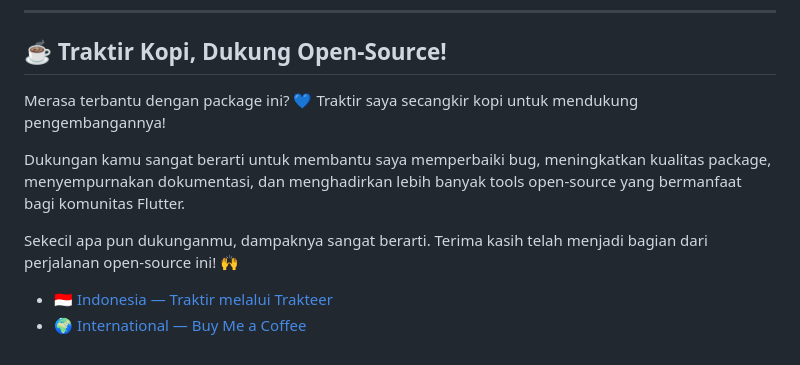
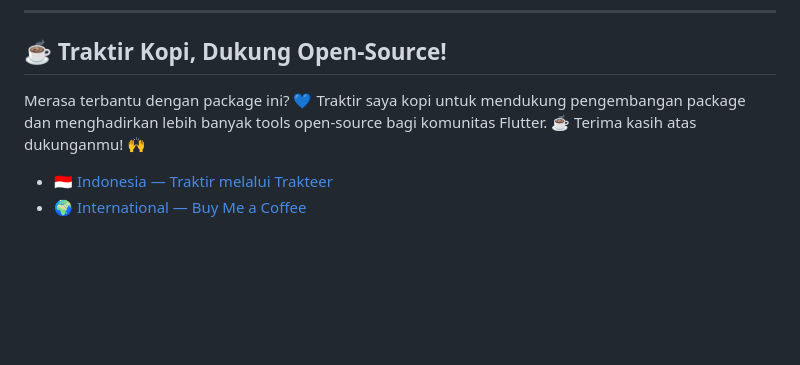
Before and after one commit to block7code/indonesian_soundbox, a Markdown page: README.md, the part around the change. Drawn GitHub-style; blank space fills up the shorter version.

Commit message:
add Traktir Kopi

```diff
--- a/README.md
+++ b/README.md
@@ -146,11 +146,7 @@ Berlisensi di bawah [Lisensi MIT](LICENSE).
 
 ## ☕ Traktir Kopi, Dukung Open-Source!
 
-Merasa terbantu dengan package ini? 💙 Traktir saya secangkir kopi untuk mendukung pengembangannya!
-
-Dukungan kamu sangat berarti untuk membantu saya memperbaiki bug, meningkatkan kualitas package, menyempurnakan dokumentasi, dan menghadirkan lebih banyak tools open-source yang bermanfaat bagi komunitas Flutter.
-
-Sekecil apa pun dukunganmu, dampaknya sangat berarti. Terima kasih telah menjadi bagian dari perjalanan open-source ini! 🙌
+Merasa terbantu dengan package ini? 💙 Traktir saya kopi untuk mendukung pengembangan package dan menghadirkan lebih banyak tools open-source bagi komunitas Flutter. ☕ Terima kasih atas dukunganmu! 🙌
 
 - 🇮🇩 [Indonesia — Traktir melalui Trakteer](https://trakteer.id/block7code)
 - 🌍 [International — Buy Me a Coffee](https://buymeacoffee.com/block7code)
```
